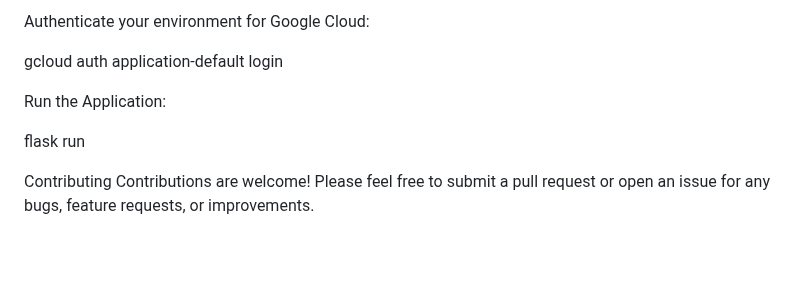
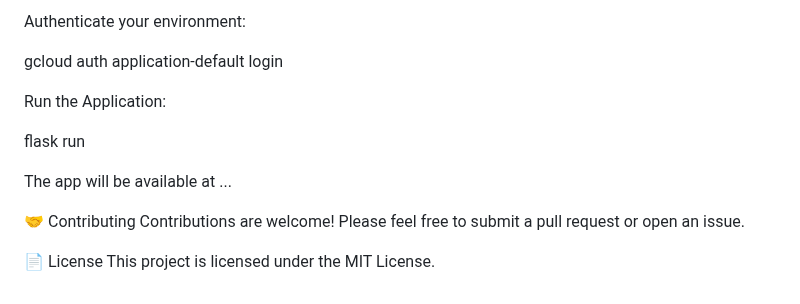
Before and after one commit to AbhinavKumar0000/Karigar-Sarthi, a Markdown page: README.md, the part around one of its changes. Rendered like a GitHub page; blank space fills up the shorter version.

```diff
--- a/README.md
+++ b/README.md
@@ -89,14 +96,16 @@ Set up a Firebase project for authentication and add your Firebase config to sta
 
-Authenticate your environment for Google Cloud:
+Authenticate your environment:
 
 gcloud auth application-default login
-
 
 Run the Application:
 
 flask run
 
+The app will be available at ...
 
+🤝 Contributing
+Contributions are welcome! Please feel free to submit a pull request or open an issue.
 
-Contributing
-Contributions are welcome! Please feel free to submit a pull request or open an issue for any bugs, feature requests, or improvements.
+📄 License
+This project is licensed under the MIT License.
```
Also changed, not shown: other parts of README.md (+60 -53 lines).
